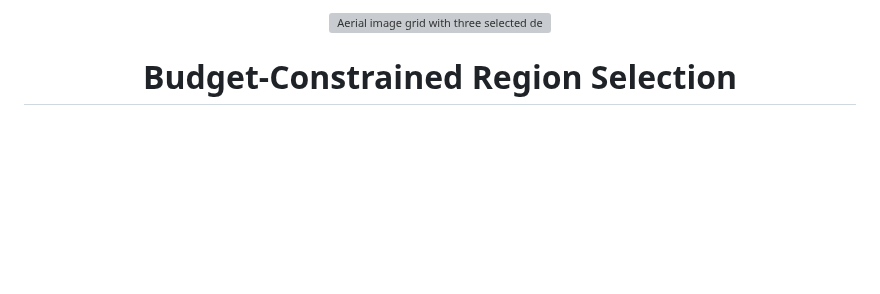
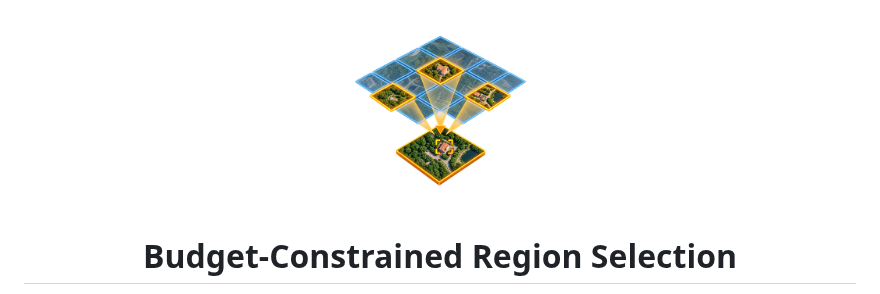
Before and after one commit to AbhiramVSA/bcrs-deep-learning-project, a Markdown page: README.md, the part around the change. GitHub-like rendering; pictures changed too: assets/bcrs-logo.png (added); blank space fills up the shorter version; grey boxes are pictures that could not be loaded.

Commit message:
docs(bcrs-deep-learning-project): center project logo (#2)

```diff
--- a/README.md
+++ b/README.md
@@ -1,5 +1,5 @@
 <p align="center">
-  <img src="assets/bcrs-mark.svg" alt="Aerial image grid with three selected detection tiles" width="112" />
+  <img src="assets/bcrs-logo.png" alt="Selected aerial image tiles converge on a detection region" width="200" />
 </p>
 
 <h1 align="center">Budget-Constrained Region Selection</h1>
```
